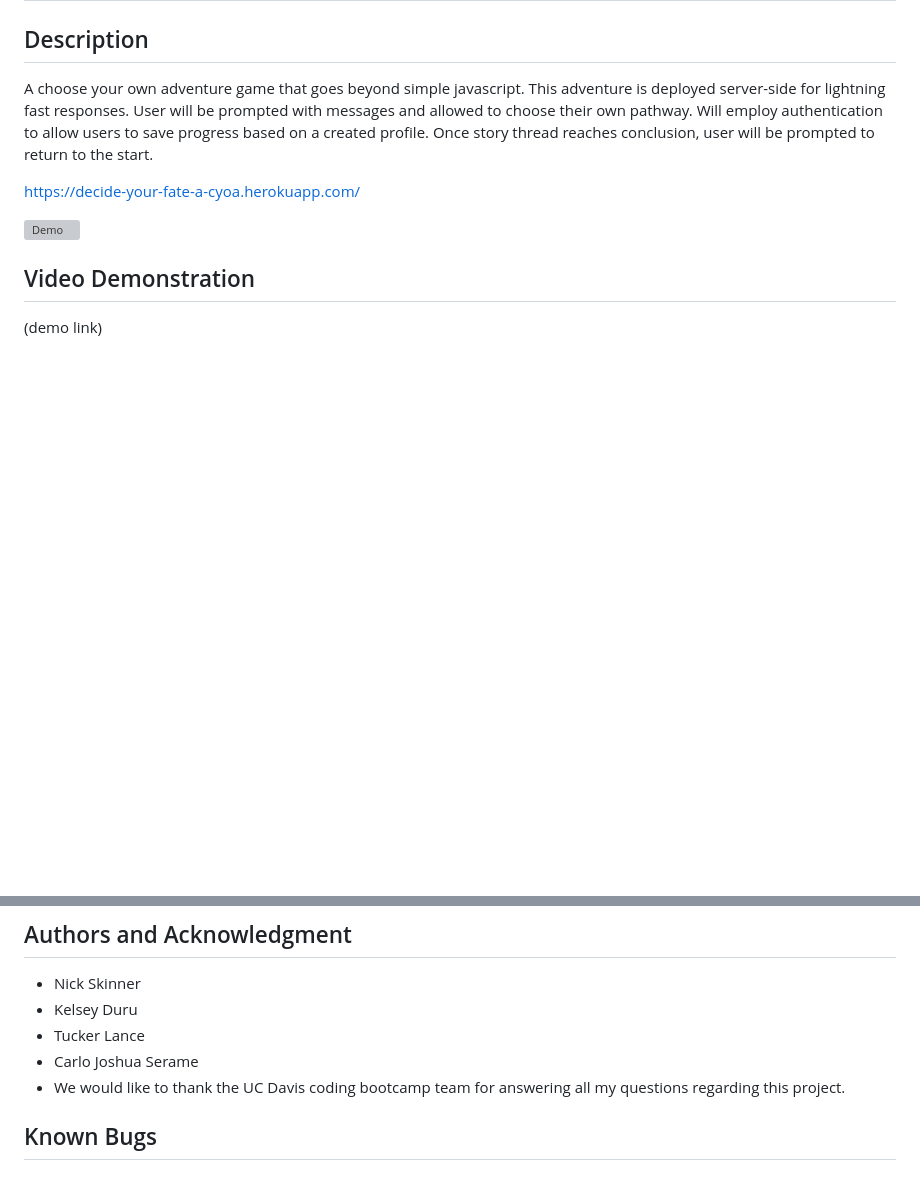
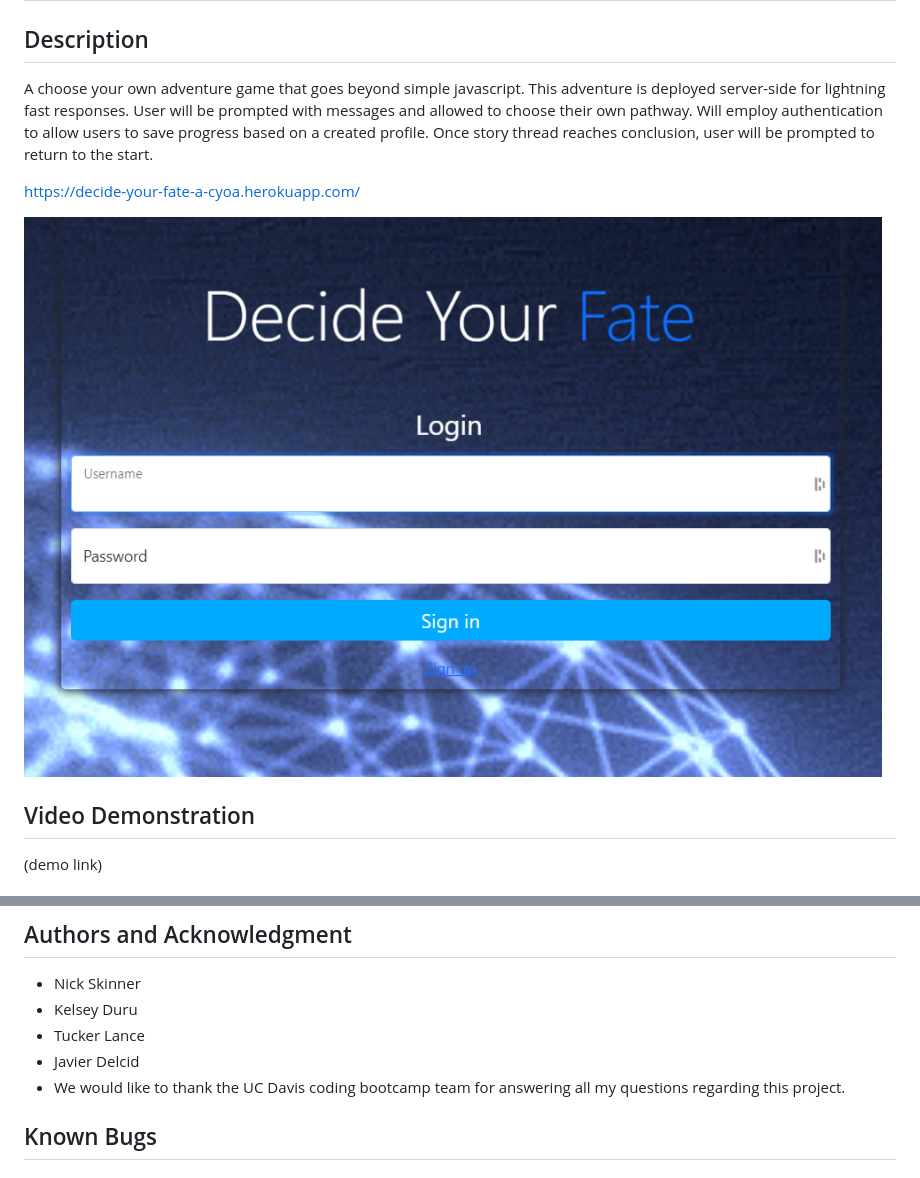
Before and after one commit to IGuessImNick/project-02, a Markdown page: README.md, 2 parts joined by grey strips. Drawn GitHub-style; pictures changed too: public/images/demo.png (added); blank space fills up the shorter version; grey boxes are pictures that could not be loaded.

```diff
--- a/README.md
+++ b/README.md
@@ -5,7 +5,7 @@ A choose your own adventure game that goes beyond simple javascript. This advent
 
 https://decide-your-fate-a-cyoa.herokuapp.com/
 
-![Demo](./routeToDemo.png)
+![Demo](./public/images/demo.png)
 
 ## Video Demonstration
 
@@ -29,7 +29,7 @@ Built with:
 * Nick Skinner
 * Kelsey Duru
 * Tucker Lance
-* Carlo Joshua Serame
+* Javier Delcid
 * We would like to thank the UC Davis coding bootcamp team for answering all my questions regarding this project.
 
 ## Known Bugs
```
